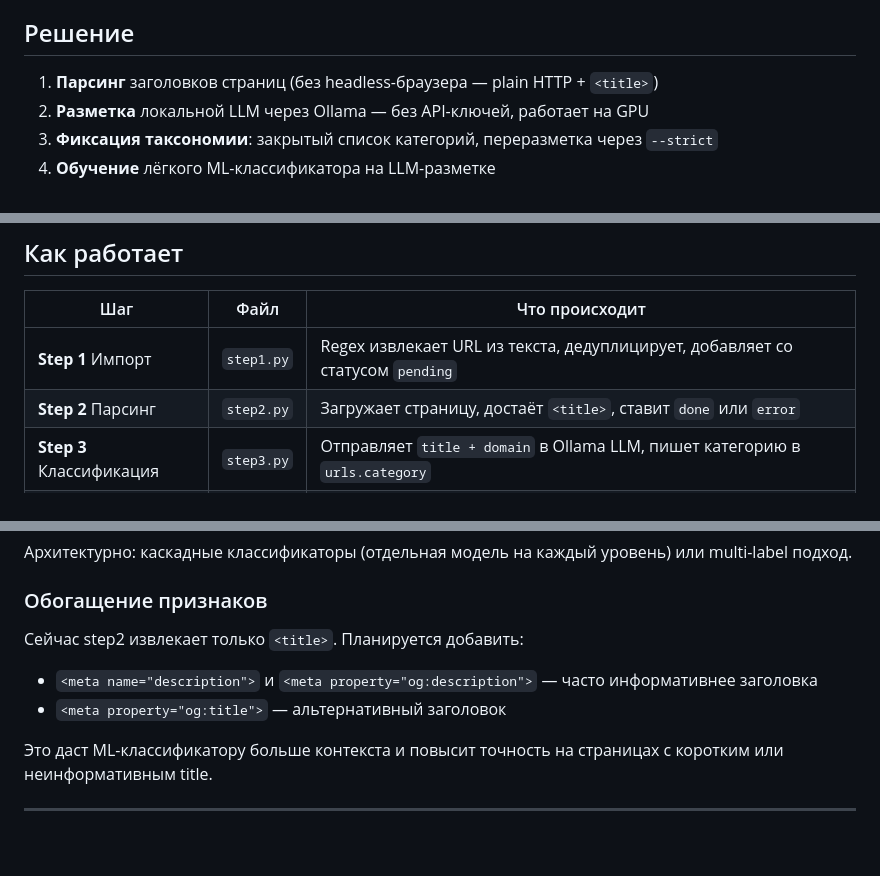
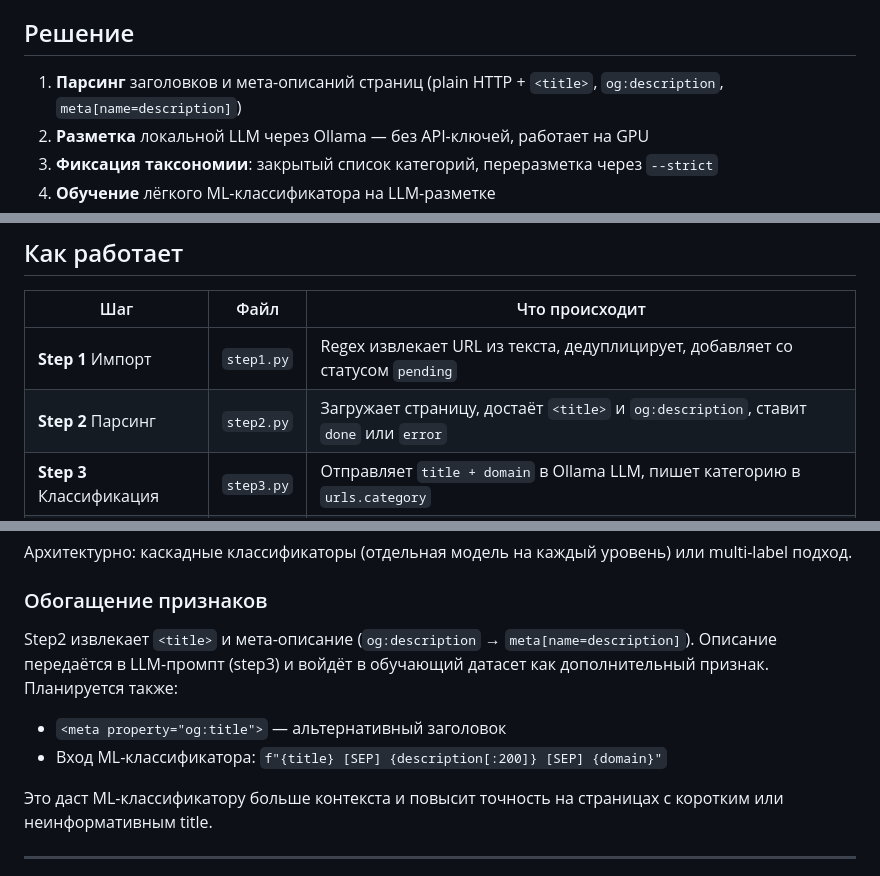
Before and after one commit to ioncat/web-page-classifier, a Markdown page: README.md, 3 parts joined by grey strips. Rendered like a GitHub page; blank space fills up the shorter version.

```diff
--- a/README.md
+++ b/README.md
@@ -19,7 +19,7 @@
 
 ## Решение
 
-1. **Парсинг** заголовков страниц (без headless-браузера — plain HTTP + `<title>`)
+1. **Парсинг** заголовков и мета-описаний страниц (plain HTTP + `<title>`, `og:description`, `meta[name=description]`)
 2. **Разметка** локальной LLM через Ollama — без API-ключей, работает на GPU
 3. **Фиксация таксономии**: закрытый список категорий, переразметка через `--strict`
 4. **Обучение** лёгкого ML-классификатора на LLM-разметке
@@ -48,7 +48,7 @@ flowchart LR
 | Шаг | Файл | Что происходит |
 |-----|------|----------------|
 | **Step 1** Импорт | `step1.py` | Regex извлекает URL из текста, дедуплицирует, добавляет со статусом `pending` |
-| **Step 2** Парсинг | `step2.py` | Загружает страницу, достаёт `<title>`, ставит `done` или `error` |
+| **Step 2** Парсинг | `step2.py` | Загружает страницу, достаёт `<title>` и `og:description`, ставит `done` или `error` |
 | **Step 3** Классификация | `step3.py` | Отправляет `title + domain` в Ollama LLM, пишет категорию в `urls.category` |
 | **Step 4** ML *(скоро)* | `step4.py` | Fine-tuned `xlm-roberta-base`, ~500 URL/сек на CPU, fallback на LLM при низкой уверенности |
 
@@ -175,9 +175,11 @@ L1: Искусственный интеллект
 Архитектурно: каскадные классификаторы (отдельная модель на каждый уровень) или multi-label подход.
 
 ### Обогащение признаков
-Сейчас step2 извлекает только `<title>`. Планируется добавить:
-- `<meta name="description">` и `<meta property="og:description">` — часто информативнее заголовка
+Step2 извлекает `<title>` и мета-описание (`og:description` → `meta[name=description]`).
+Описание передаётся в LLM-промпт (step3) и войдёт в обучающий датасет как дополнительный признак.
+Планируется также:
 - `<meta property="og:title">` — альтернативный заголовок
+- Вход ML-классификатора: `f"{title} [SEP] {description[:200]} [SEP] {domain}"`
 
 Это даст ML-классификатору больше контекста и повысит точность на страницах с коротким или неинформативным title.
 
```
Also changed, not shown: other parts of README.md (+2 -1 lines), docs/ml-plan.md (+7 -0 lines).
